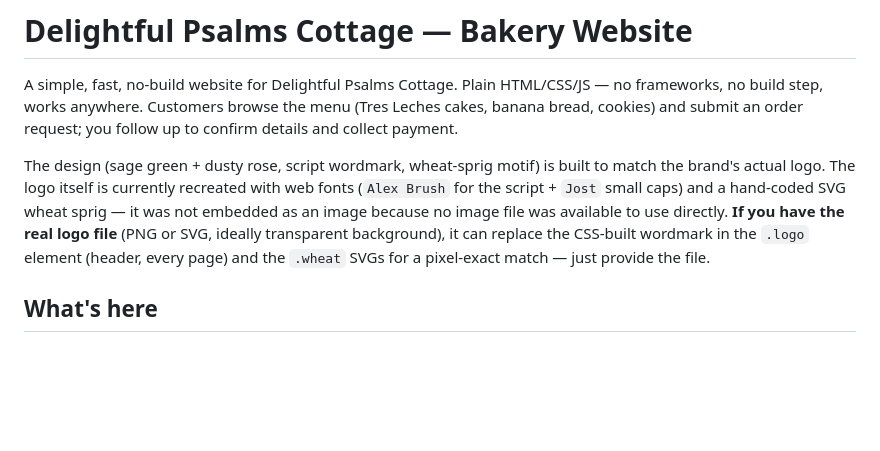
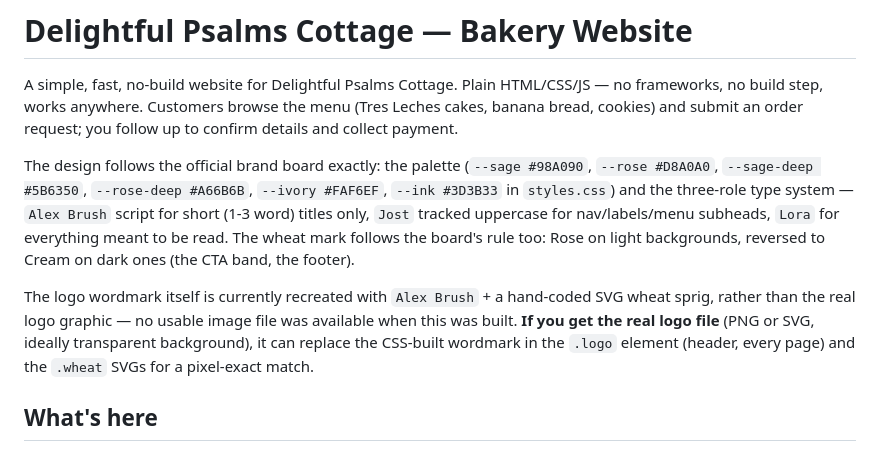
Before and after one commit to cristal-del/delightfulpsalms, a Markdown page: README.md, the part around the change. Rendered like a GitHub page; blank space fills up the shorter version.

Commit message:
Document the brand board reference in the README
Co-Authored-By: Claude Sonnet 5 <noreply@anthropic.com>
Claude-Session: https://claude.ai/code/session_01HAmh25bQegj9Gj5q9F6To5

```diff
--- a/README.md
+++ b/README.md
@@ -5,14 +5,21 @@ HTML/CSS/JS — no frameworks, no build step, works anywhere. Customers browse
 the menu (Tres Leches cakes, banana bread, cookies) and submit an order
 request; you follow up to confirm details and collect payment.
 
-The design (sage green + dusty rose, script wordmark, wheat-sprig motif) is
-built to match the brand's actual logo. The logo itself is currently
-recreated with web fonts (`Alex Brush` for the script + `Jost` small caps)
-and a hand-coded SVG wheat sprig — it was not embedded as an image because
-no image file was available to use directly. **If you have the real logo
+The design follows the official brand board exactly: the palette
+(`--sage #98A090`, `--rose #D8A0A0`, `--sage-deep #5B6350`,
+`--rose-deep #A66B6B`, `--ivory #FAF6EF`, `--ink #3D3B33` in `styles.css`)
+and the three-role type system — `Alex Brush` script for short (1-3 word)
+titles only, `Jost` tracked uppercase for nav/labels/menu subheads, `Lora`
+for everything meant to be read. The wheat mark follows the board's rule
+too: Rose on light backgrounds, reversed to Cream on dark ones (the CTA
+band, the footer).
+
+The logo wordmark itself is currently recreated with `Alex Brush` + a
+hand-coded SVG wheat sprig, rather than the real logo graphic — no usable
+image file was available when this was built. **If you get the real logo
 file** (PNG or SVG, ideally transparent background), it can replace the
 CSS-built wordmark in the `.logo` element (header, every page) and the
-`.wheat` SVGs for a pixel-exact match — just provide the file.
+`.wheat` SVGs for a pixel-exact match.
 
 ## What's here
 
```
